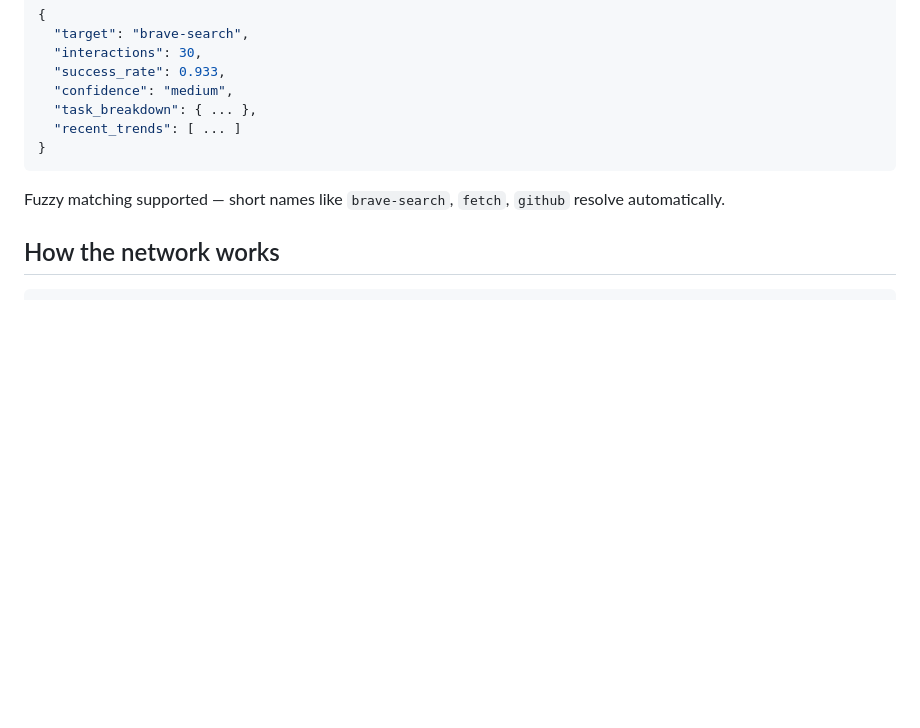
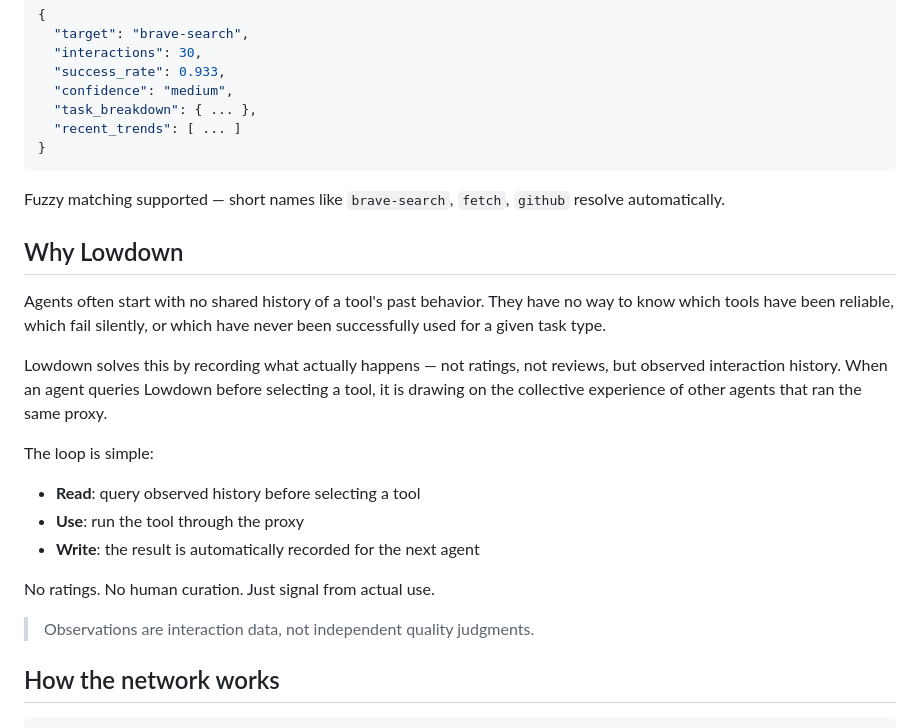
Before and after one commit to PetShopBros/lowdown-proxy, a Markdown page: README.md, the part around the change. Drawn GitHub-style; blank space fills up the shorter version.

Commit message:
docs: add Why Lowdown section

````diff
--- a/README.md
+++ b/README.md
@@ -103,6 +103,21 @@ Contributor response (with node):
 
 Fuzzy matching supported — short names like `brave-search`, `fetch`, `github` resolve automatically.
 
+## Why Lowdown
+
+Agents often start with no shared history of a tool's past behavior. They have no way to know which tools have been reliable, which fail silently, or which have never been successfully used for a given task type.
+
+Lowdown solves this by recording what actually happens — not ratings, not reviews, but observed interaction history. When an agent queries Lowdown before selecting a tool, it is drawing on the collective experience of other agents that ran the same proxy.
+
+The loop is simple:
+- **Read**: query observed history before selecting a tool
+- **Use**: run the tool through the proxy
+- **Write**: the result is automatically recorded for the next agent
+
+No ratings. No human curation. Just signal from actual use.
+
+> Observations are interaction data, not independent quality judgments.
+
 ## How the network works
 
 ```
````
